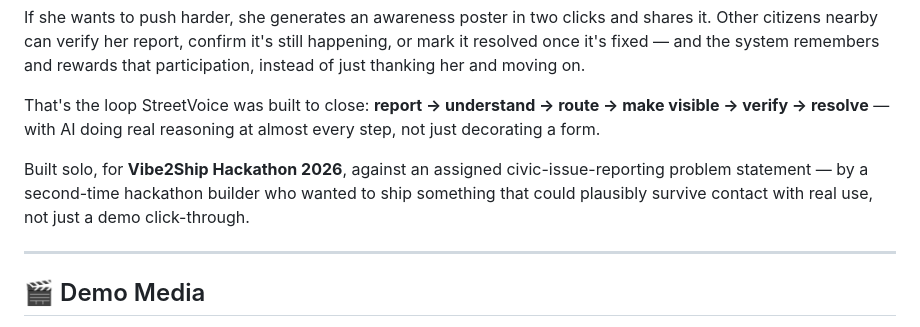
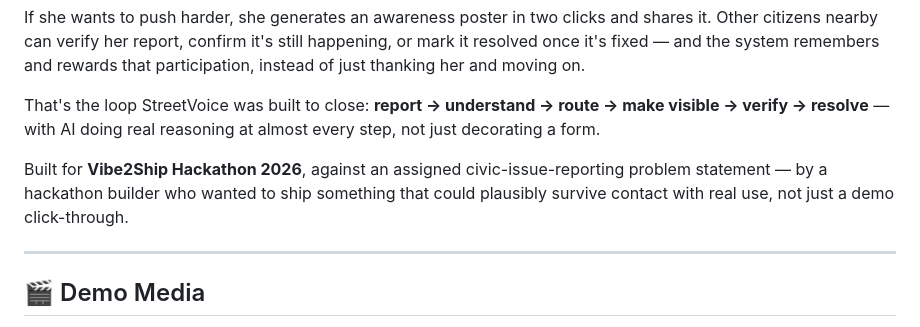
Before and after one commit to rh3eeacysec/Streetvoice, a Markdown page: README.md, the part around the change. GitHub-like rendering.

```diff
--- a/README.md
+++ b/README.md
@@ -28,7 +28,7 @@ If she wants to push harder, she generates an awareness poster in two clicks and
 
 That's the loop StreetVoice was built to close: **report → understand → route → make visible → verify → resolve** — with AI doing real reasoning at almost every step, not just decorating a form.
 
-Built solo, for **Vibe2Ship Hackathon 2026**, against an assigned civic-issue-reporting problem statement — by a second-time hackathon builder who wanted to ship something that could plausibly survive contact with real use, not just a demo click-through.
+Built for **Vibe2Ship Hackathon 2026**, against an assigned civic-issue-reporting problem statement — by a hackathon builder who wanted to ship something that could plausibly survive contact with real use, not just a demo click-through.
 
 ---
 
```
